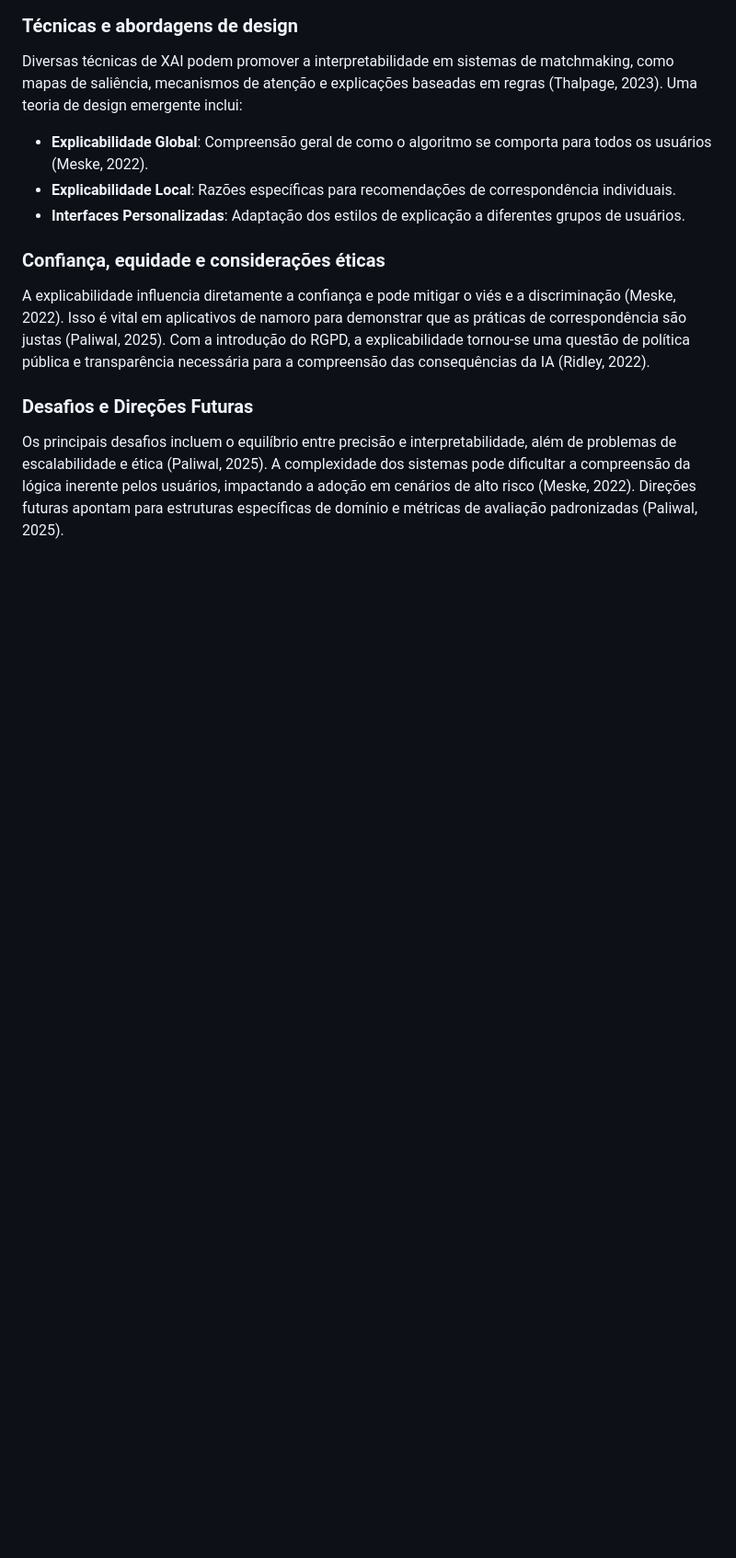
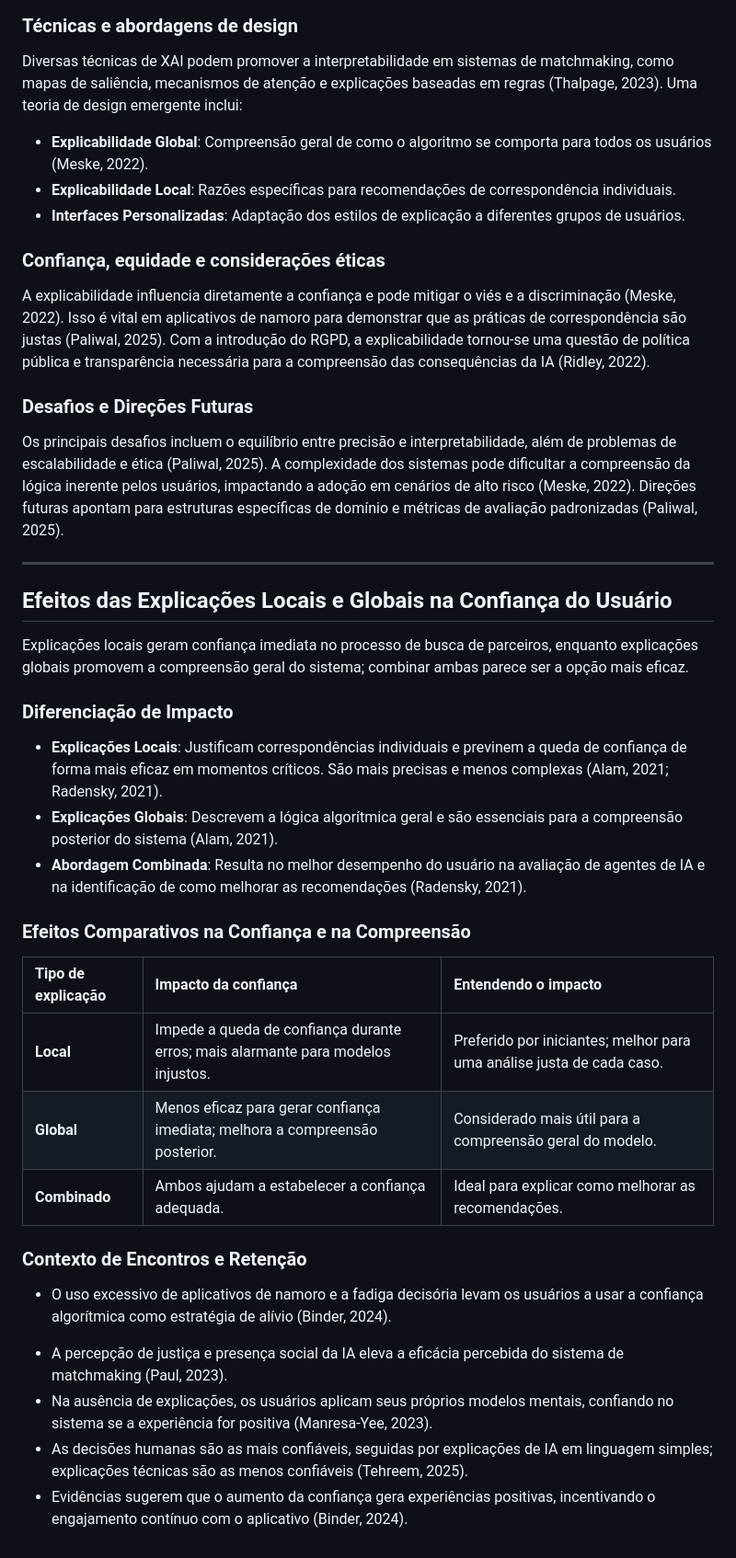
Before and after one commit to vhavhugo/kiss.me, a Markdown page: README.md, the part around the change. Shown at 92% size. GitHub-like rendering; blank space fills up the shorter version.

Commit message:
Add comparative research on local vs global AI explanations to README.md

```diff
--- a/README.md
+++ b/README.md
@@ -100,3 +100,29 @@ A explicabilidade influencia diretamente a confiança e pode mitigar o viés e a
 
 ### Desafios e Direções Futuras
 Os principais desafios incluem o equilíbrio entre precisão e interpretabilidade, além de problemas de escalabilidade e ética (Paliwal, 2025). A complexidade dos sistemas pode dificultar a compreensão da lógica inerente pelos usuários, impactando a adoção em cenários de alto risco (Meske, 2022). Direções futuras apontam para estruturas específicas de domínio e métricas de avaliação padronizadas (Paliwal, 2025).
+
+---
+
+## Efeitos das Explicações Locais e Globais na Confiança do Usuário
+
+Explicações locais geram confiança imediata no processo de busca de parceiros, enquanto explicações globais promovem a compreensão geral do sistema; combinar ambas parece ser a opção mais eficaz.
+
+### Diferenciação de Impacto
+- **Explicações Locais**: Justificam correspondências individuais e previnem a queda de confiança de forma mais eficaz em momentos críticos. São mais precisas e menos complexas (Alam, 2021; Radensky, 2021).
+- **Explicações Globais**: Descrevem a lógica algorítmica geral e são essenciais para a compreensão posterior do sistema (Alam, 2021).
+- **Abordagem Combinada**: Resulta no melhor desempenho do usuário na avaliação de agentes de IA e na identificação de como melhorar as recomendações (Radensky, 2021).
+
+### Efeitos Comparativos na Confiança e na Compreensão
+
+| Tipo de explicação | Impacto da confiança | Entendendo o impacto |
+| :--- | :--- | :--- |
+| **Local** | Impede a queda de confiança durante erros; mais alarmante para modelos injustos. | Preferido por iniciantes; melhor para uma análise justa de cada caso. |
+| **Global** | Menos eficaz para gerar confiança imediata; melhora a compreensão posterior. | Considerado mais útil para a compreensão geral do modelo. |
+| **Combinado** | Ambos ajudam a estabelecer a confiança adequada. | Ideal para explicar como melhorar as recomendações. |
+
+### Contexto de Encontros e Retenção
+- O uso excessivo de aplicativos de namoro e a fadiga decisória levam os usuários a usar a confiança algorítmica como estratégia de alívio (Binder, 2024).
+*   A percepção de justiça e presença social da IA eleva a eficácia percebida do sistema de matchmaking (Paul, 2023).
+*   Na ausência de explicações, os usuários aplicam seus próprios modelos mentais, confiando no sistema se a experiência for positiva (Manresa-Yee, 2023).
+*   As decisões humanas são as mais confiáveis, seguidas por explicações de IA em linguagem simples; explicações técnicas são as menos confiáveis (Tehreem, 2025).
+*   Evidências sugerem que o aumento da confiança gera experiências positivas, incentivando o engajamento contínuo com o aplicativo (Binder, 2024).
```
